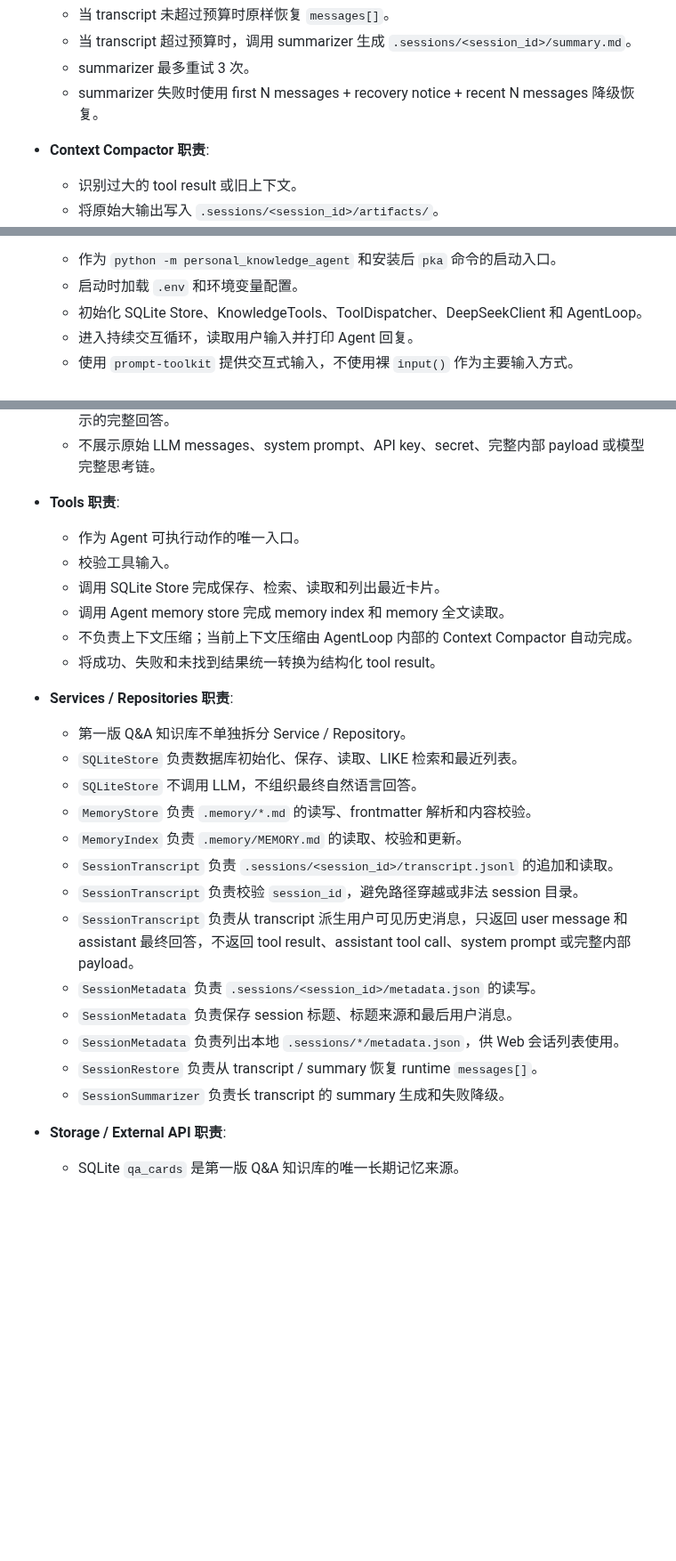
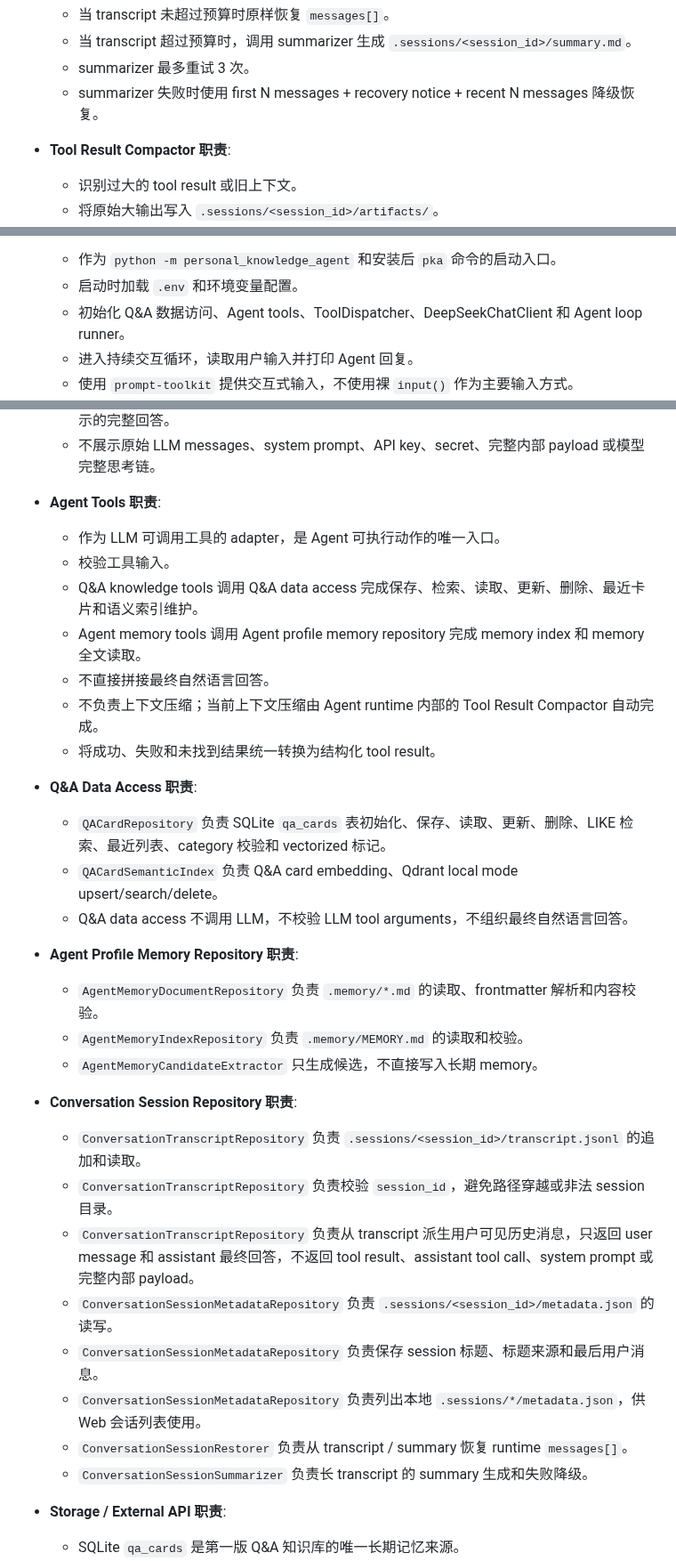
Before and after one commit to squarefive/personal-knowledge-agent-harness, a Markdown page: docs/agents/local-qa-knowledge-agent.md, 3 parts joined by grey strips. Shown at 89% size. Rendered like a GitHub page; blank space fills up the shorter version.

Commit message:
docs: update agent architecture boundaries

```diff
--- a/docs/agents/local-qa-knowledge-agent.md
+++ b/docs/agents/local-qa-knowledge-agent.md
@@ -194,7 +199,7 @@ last_updated: "2026-06-14"
   - summarizer 最多重试 3 次。
   - summarizer 失败时使用 first N messages + recovery notice + recent N messages 降级恢复。
 
-- **Context Compactor 职责**:
+- **Tool Result Compactor 职责**:
   - 识别过大的 tool result 或旧上下文。
   - 将原始大输出写入 `.sessions/<session_id>/artifacts/`。
   - 在上下文中保留 compact record，包括 `artifact_path`、`summary`、`relevance` 和 `must_keep`。
@@ -223,7 +228,7 @@ last_updated: "2026-06-14"
 - **CLI Runtime 职责**:
   - 作为 `python -m personal_knowledge_agent` 和安装后 `pka` 命令的启动入口。
   - 启动时加载 `.env` 和环境变量配置。
-  - 初始化 SQLite Store、KnowledgeTools、ToolDispatcher、DeepSeekClient 和 AgentLoop。
+  - 初始化 Q&A 数据访问、Agent tools、ToolDispatcher、DeepSeekChatClient 和 Agent loop runner。
   - 进入持续交互循环，读取用户输入并打印 Agent 回复。
   - 使用 `prompt-toolkit` 提供交互式输入，不使用裸 `input()` 作为主要输入方式。
   - 输入层只负责采集用户输入，不做知识保存、检索或业务判断。
@@ -269,28 +274,34 @@ last_updated: "2026-06-14"
   - Final answer 事件用于回答收尾和权威答案修正，不应重复打印已经通过 `answer_delta` 展示的完整回答。
   - 不展示原始 LLM messages、system prompt、API key、secret、完整内部 payload 或模型完整思考链。
 
-- **Tools 职责**:
-  - 作为 Agent 可执行动作的唯一入口。
+- **Agent Tools 职责**:
+  - 作为 LLM 可调用工具的 adapter，是 Agent 可执行动作的唯一入口。
   - 校验工具输入。
-  - 调用 SQLite Store 完成保存、检索、读取和列出最近卡片。
-  - 调用 Agent memory store 完成 memory index 和 memory 全文读取。
-  - 不负责上下文压缩；当前上下文压缩由 AgentLoop 内部的 Context Compactor 自动完成。
+  - Q&A knowledge tools 调用 Q&A data access 完成保存、检索、读取、更新、删除、最近卡片和语义索引维护。
+  - Agent memory tools 调用 Agent profile memory repository 完成 memory index 和 memory 全文读取。
+  - 不直接拼接最终自然语言回答。
+  - 不负责上下文压缩；当前上下文压缩由 Agent runtime 内部的 Tool Result Compactor 自动完成。
   - 将成功、失败和未找到结果统一转换为结构化 tool result。
 
-- **Services / Repositories 职责**:
-  - 第一版 Q&A 知识库不单独拆分 Service / Repository。
-  - `SQLiteStore` 负责数据库初始化、保存、读取、LIKE 检索和最近列表。
-  - `SQLiteStore` 不调用 LLM，不组织最终自然语言回答。
-  - `MemoryStore` 负责 `.memory/*.md` 的读写、frontmatter 解析和内容校验。
-  - `MemoryIndex` 负责 `.memory/MEMORY.md` 的读取、校验和更新。
-  - `SessionTranscript` 负责 `.sessions/<session_id>/transcript.jsonl` 的追加和读取。
-  - `SessionTranscript` 负责校验 `session_id`，避免路径穿越或非法 session 目录。
-  - `SessionTranscript` 负责从 transcript 派生用户可见历史消息，只返回 user message 和 assistant 最终回答，不返回 tool result、assistant tool call、system prompt 或完整内部 payload。
-  - `SessionMetadata` 负责 `.sessions/<session_id>/metadata.json` 的读写。
-  - `SessionMetadata` 负责保存 session 标题、标题来源和最后用户消息。
-  - `SessionMetadata` 负责列出本地 `.sessions/*/metadata.json`，供 Web 会话列表使用。
-  - `SessionRestore` 负责从 transcript / summary 恢复 runtime `messages[]`。
-  - `SessionSummarizer` 负责长 transcript 的 summary 生成和失败降级。
+- **Q&A Data Access 职责**:
+  - `QACardRepository` 负责 SQLite `qa_cards` 表初始化、保存、读取、更新、删除、LIKE 检索、最近列表、category 校验和 vectorized 标记。
+  - `QACardSemanticIndex` 负责 Q&A card embedding、Qdrant local mode upsert/search/delete。
+  - Q&A data access 不调用 LLM，不校验 LLM tool arguments，不组织最终自然语言回答。
+
+- **Agent Profile Memory Repository 职责**:
+  - `AgentMemoryDocumentRepository` 负责 `.memory/*.md` 的读取、frontmatter 解析和内容校验。
+  - `AgentMemoryIndexRepository` 负责 `.memory/MEMORY.md` 的读取和校验。
+  - `AgentMemoryCandidateExtractor` 只生成候选，不直接写入长期 memory。
+
+- **Conversation Session Repository 职责**:
+  - `ConversationTranscriptRepository` 负责 `.sessions/<session_id>/transcript.jsonl` 的追加和读取。
+  - `ConversationTranscriptRepository` 负责校验 `session_id`，避免路径穿越或非法 session 目录。
+  - `ConversationTranscriptRepository` 负责从 transcript 派生用户可见历史消息，只返回 user message 和 assistant 最终回答，不返回 tool result、assistant tool call、system prompt 或完整内部 payload。
+  - `ConversationSessionMetadataRepository` 负责 `.sessions/<session_id>/metadata.json` 的读写。
+  - `ConversationSessionMetadataRepository` 负责保存 session 标题、标题来源和最后用户消息。
+  - `ConversationSessionMetadataRepository` 负责列出本地 `.sessions/*/metadata.json`，供 Web 会话列表使用。
+  - `ConversationSessionRestorer` 负责从 transcript / summary 恢复 runtime `messages[]`。
+  - `ConversationSessionSummarizer` 负责长 transcript 的 summary 生成和失败降级。
 
 - **Storage / External API 职责**:
   - SQLite `qa_cards` 是第一版 Q&A 知识库的唯一长期记忆来源。
```
Also changed, not shown: other parts of docs/agents/local-qa-knowledge-agent.md (+50 -44 lines).
